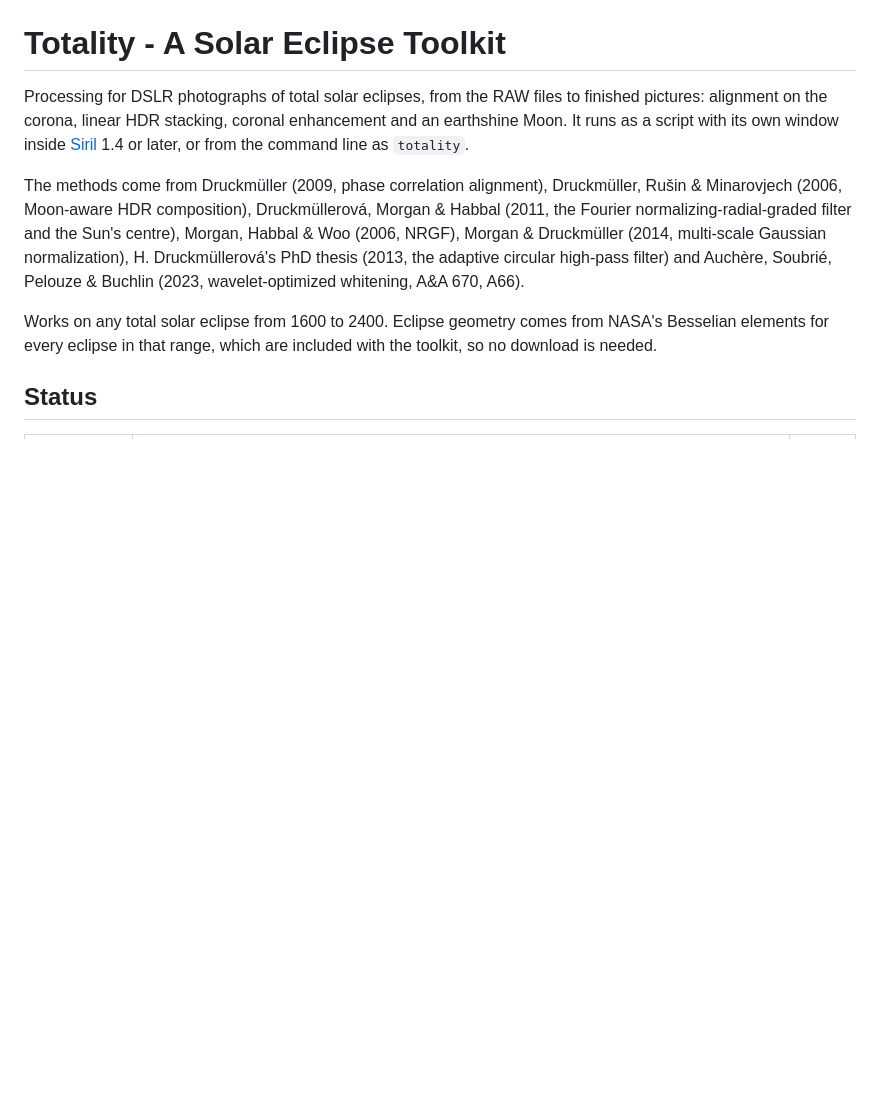
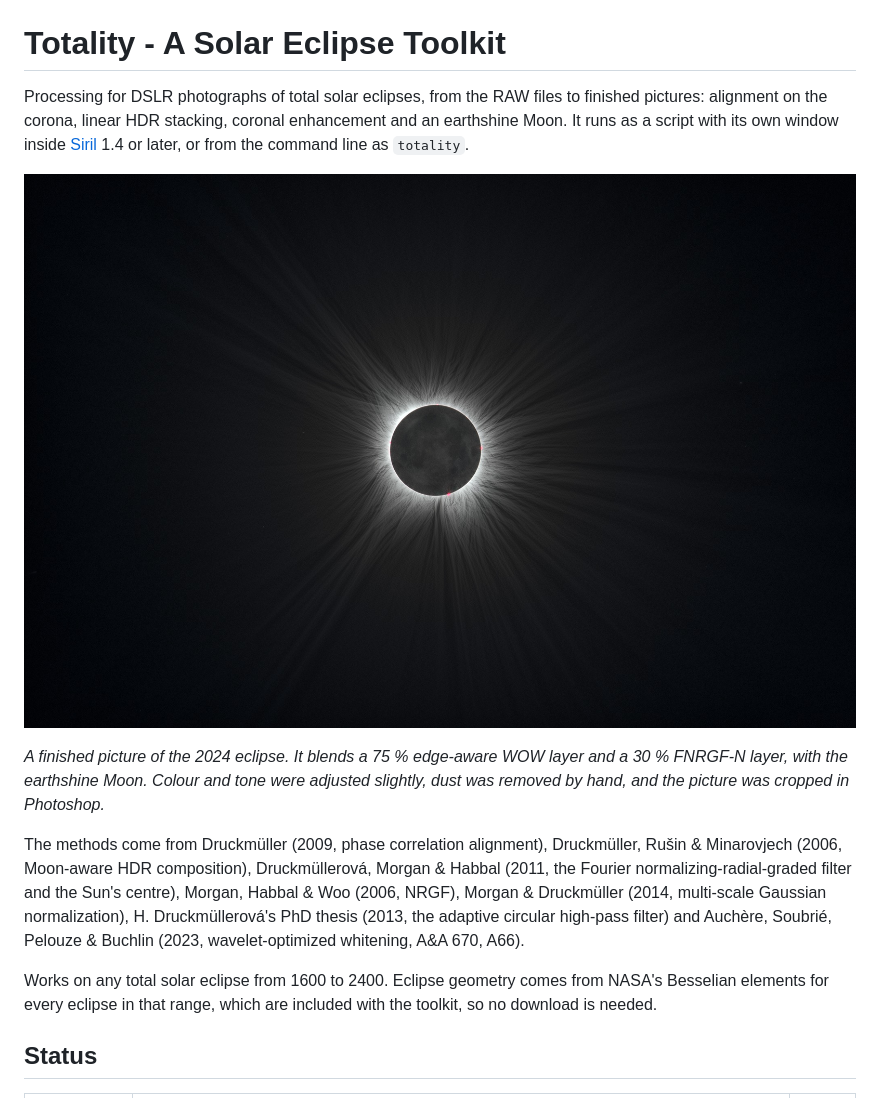
Before and after one commit to arichmondphoto/eclipse, a Markdown page: README.md, the part around one of its changes. Drawn GitHub-style; pictures changed too: docs/images/example_2024.jpg (added); blank space fills up the shorter version.

```diff
--- a/README.md
+++ b/README.md
@@ -5,6 +5,13 @@ files to finished pictures: alignment on the corona, linear HDR stacking,
 coronal enhancement and an earthshine Moon. It runs as a script with its
 own window inside [Siril](https://siril.org) 1.4 or later, or from the
 command line as `totality`.
+
+![A total solar eclipse with the corona's streamers traced far from the Sun and the earthshine Moon in the middle](docs/images/example_2024.jpg)
+
+*A finished picture of the 2024 eclipse. It blends a 75 % edge-aware WOW
+layer and a 30 % FNRGF-N layer, with the earthshine Moon. Colour and tone
+were adjusted slightly, dust was removed by hand, and the picture was cropped
+in Photoshop.*
 
 The methods come from Druckmüller (2009, phase correlation alignment),
 Druckmüller, Rušin & Minarovjech (2006, Moon-aware HDR composition),
```
Also changed, not shown: other parts of README.md (+8 -0 lines), docs/images/enhance_tab.jpg (added), docs/images/wow_edge_aware_crop.jpg (added).
